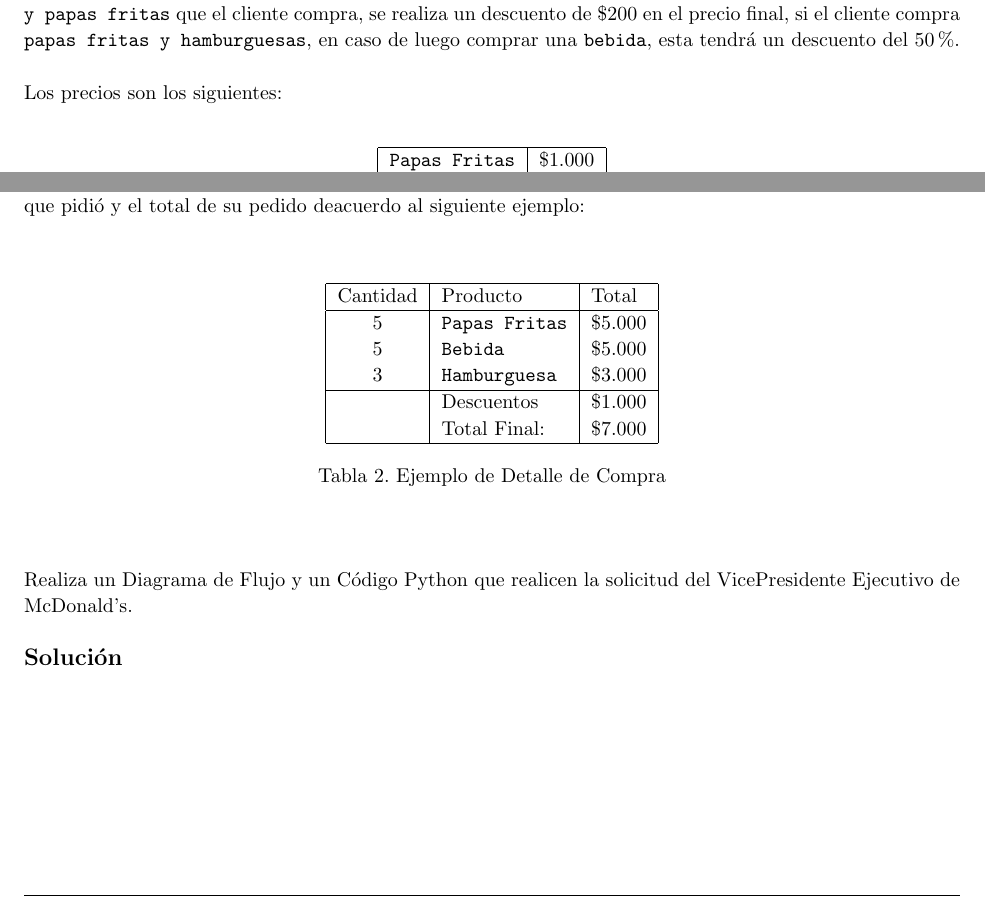
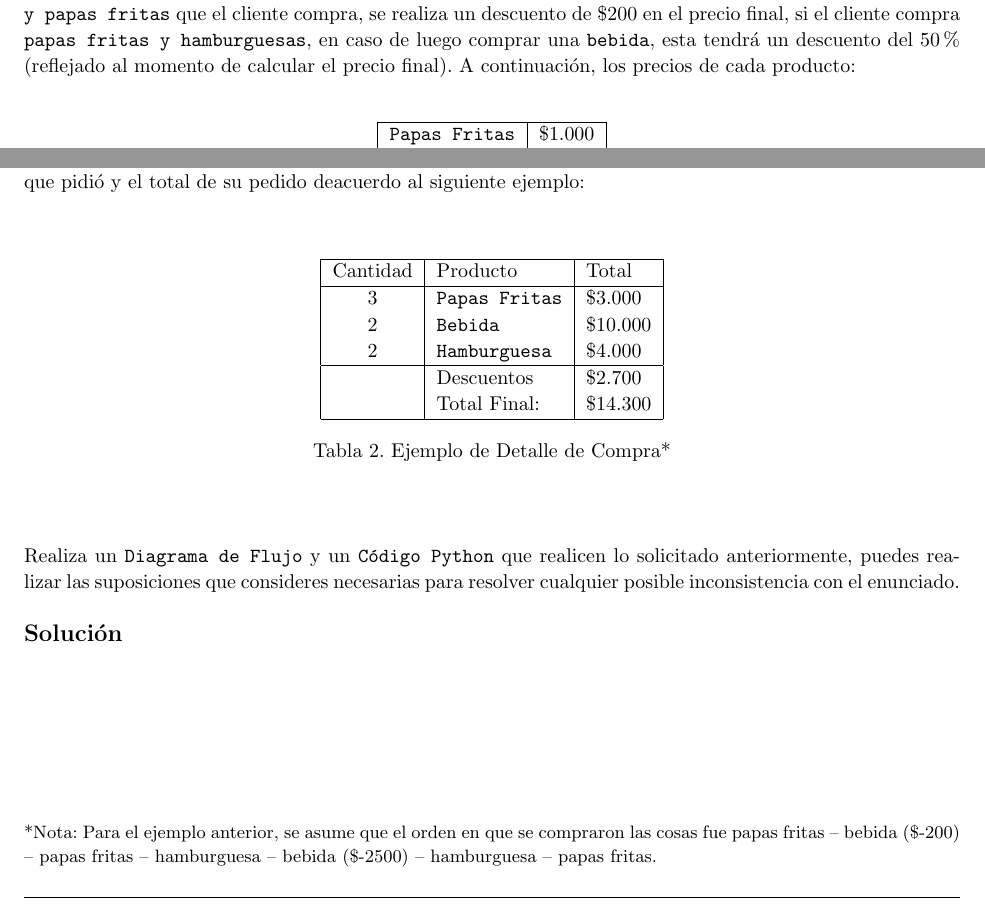
Before and after one commit to VadokDev/AyudantiasPrograUTFSM, a LaTeX problem sheet (Guias/Guia 1 - C1/homework.tex): two parts of page 3 of 5, joined at a grey line, cut so that both start at the same text. Compiled offline with pdfLaTeX.

Commit message:
Corrección de Enunciado - Gracias Pablo Gajardo

```diff
--- a/Guias/Guia 1 - C1/homework.tex
+++ b/Guias/Guia 1 - C1/homework.tex
@@ -8,17 +8,12 @@
 \usepackage{tikz}
 \usepackage[plain]{algorithm}
 \usepackage{algpseudocode}
-\usepackage{minted}
 \usepackage[spanish]{babel}
-\usepackage[utf8]{inputenc} %Codificacion utf-8
+\usepackage[utf8]{inputenc}
 \usepackage{caption}
 \usepackage{graphicx}
 
 \usetikzlibrary{automata,positioning}
-
-%
-% Basic Document Settings
-%
 
 \topmargin=-0.45in
 \evensidemargin=0in
@@ -187,9 +182,7 @@
 
     Cierto día llegó el \texttt{VicePresidente Ejecutivo de McDonald's}, con una interesante solicitud, diseñar la lógica de uno de sus cajeros automáticos, dado que todos están de vacaciones, te tocó realizar este trabajo a ti.\\
 
-    La idea es la siguiente, el cliente podría pedir entre \texttt{papas fritas, bebidas y hambuerguesas}, además, estos traían ciertos descuentos en caso de hacer ciertas combinaciones, por cada \texttt{bebida y hamburguesa} compradas juntas, se realiza un descuento de \$100 pesos en el precio final, del mismo modo, por cada \texttt{bebida y papas fritas} que el cliente compra, se realiza un descuento de \$200 en el precio final, si el cliente compra \texttt{papas fritas y hamburguesas}, en caso de luego comprar una \texttt{bebida}, esta tendrá un descuento del 50\%.\\
-
-    Los precios son los siguientes:
+    La idea es la siguiente, el cliente podría pedir entre \texttt{papas fritas, bebidas y hambuerguesas}, además, estos traían ciertos descuentos en caso de hacer ciertas combinaciones, por cada \texttt{bebida y hamburguesa} compradas juntas, se realiza un descuento de \$100 pesos en el precio final, del mismo modo, por cada \texttt{bebida y papas fritas} que el cliente compra, se realiza un descuento de \$200 en el precio final, si el cliente compra \texttt{papas fritas y hamburguesas}, en caso de luego comprar una \texttt{bebida}, esta tendrá un descuento del 50\% (reflejado al momento de calcular el precio final). A continuación, los precios de cada producto:
 
     \begin{center}
     \begin{table}[!htb]
@@ -210,19 +203,23 @@
     \centering
     \begin{tabular}{|c|l|l|} \hline
     Cantidad & Producto & Total \\ \hline
-    5 & \texttt{Papas Fritas} & \$5.000 \\
-    5 & \texttt{Bebida} & \$5.000  \\
-    3 & \texttt{Hamburguesa} & \$3.000 \\ \hline
-    & Descuentos & \$1.000 \\
-    & Total Final: & \$7.000\\ \hline
+    3 & \texttt{Papas Fritas} & \$3.000 \\
+    2 & \texttt{Bebida} & \$10.000  \\
+    2 & \texttt{Hamburguesa} & \$4.000 \\ \hline
+    & Descuentos & \$2.700 \\
+    & Total Final: & \$14.300\\ \hline
     \end{tabular}
-    \caption*{Tabla 2. Ejemplo de Detalle de Compra}
+    \caption*{Tabla 2. Ejemplo de Detalle de Compra*}
     \end{table}
     \end{center}
 
-    Realiza un Diagrama de Flujo y un Código Python que realicen la solicitud del VicePresidente Ejecutivo de McDonald's.\\
+    Realiza un \texttt{Diagrama de Flujo} y un \texttt{Código Python} que realicen lo solicitado anteriormente, puedes realizar las suposiciones que consideres necesarias para resolver cualquier posible inconsistencia con el enunciado.\\
 
     \solution
+
+    \vfill
+    \small{*Nota: Para el ejemplo anterior, se asume que el orden en que se compraron las cosas fue papas fritas -- bebida (\$-200) -- papas fritas -- hamburguesa -- bebida (\$-2500) -- hamburguesa -- papas fritas.}
+
 
 \end{homeworkProblem}
 
```
Also changed, not shown: Guias/Guia 1 - C1/homework.pdf, Guias/Guia 1 - C1/homework.tex (2 more changed lines), 2 other files.
